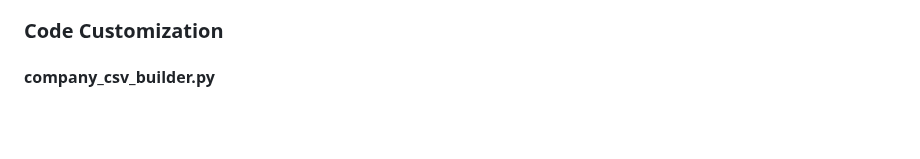
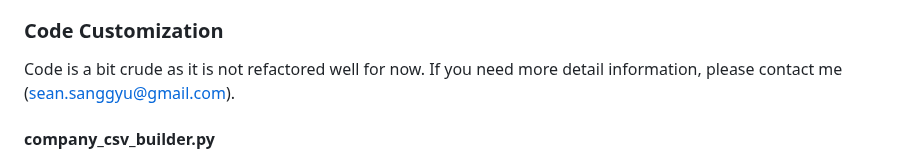
Before and after one commit to 007seann/Generation-of-Supervised-Sentiment-Metrics-for-Return-and-Volatility-Prediction-from-10-K-Filings, a Markdown page: README.md, the part around the change. GitHub-like rendering; blank space fills up the shorter version.

```diff
--- a/README.md
+++ b/README.md
@@ -37,6 +37,8 @@ Sentiment Analysis, Fundamental Analysis, Data Orchestration, Machine Learning,
 - **vol_reader.py**: Retrieves financial time series from Yahoo Finance and computes aggregated measures of volatility and returns for given company names.
 
 ### Code Customization
+Code is a bit crude as it is not refactored well for now.
+If you need more detail information, please contact me (sean.sanggyu@gmail.com).
 
 #### company_csv_builder.py
 
```
